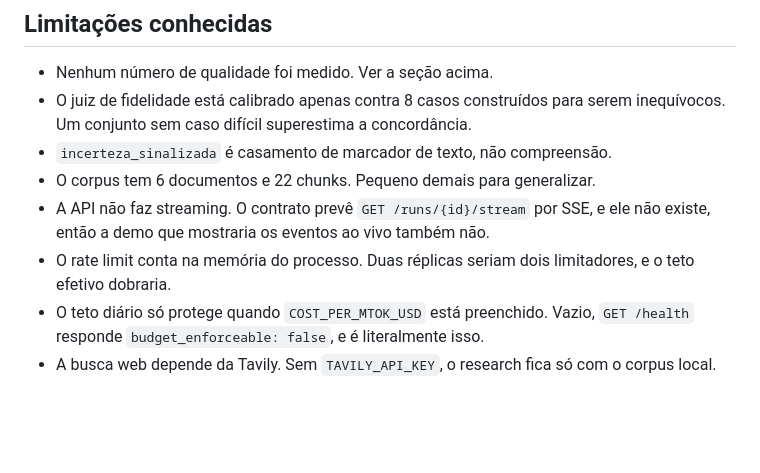
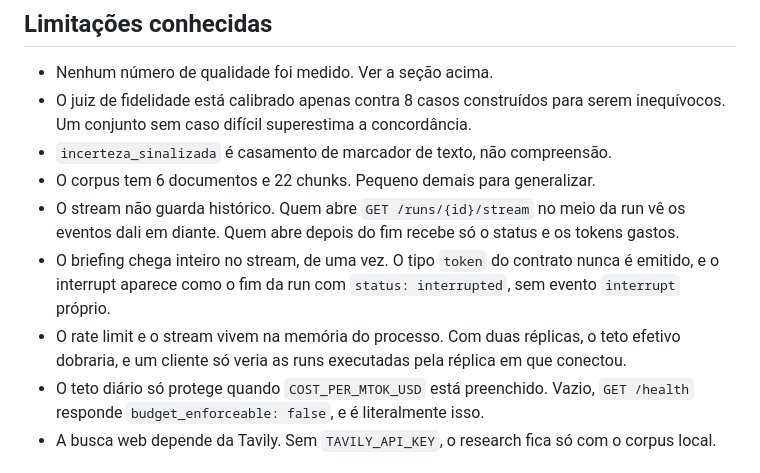
Before and after one commit to btaguiar/pauta, a Markdown page: README.md, the part around the change. Rendered like a GitHub page; blank space fills up the shorter version.

Commit message:
update the stream limitations in the readme

```diff
--- a/README.md
+++ b/README.md
@@ -114,10 +114,15 @@ o código corrige a decisão dele antes de aplicá-la. As sete ADRs estão em
   serem inequívocos. Um conjunto sem caso difícil superestima a concordância.
 - `incerteza_sinalizada` é casamento de marcador de texto, não compreensão.
 - O corpus tem 6 documentos e 22 chunks. Pequeno demais para generalizar.
-- A API não faz streaming. O contrato prevê `GET /runs/{id}/stream` por SSE, e
-  ele não existe, então a demo que mostraria os eventos ao vivo também não.
-- O rate limit conta na memória do processo. Duas réplicas seriam dois
-  limitadores, e o teto efetivo dobraria.
+- O stream não guarda histórico. Quem abre `GET /runs/{id}/stream` no meio da
+  run vê os eventos dali em diante. Quem abre depois do fim recebe só o status
+  e os tokens gastos.
+- O briefing chega inteiro no stream, de uma vez. O tipo `token` do contrato
+  nunca é emitido, e o interrupt aparece como o fim da run com
+  `status: interrupted`, sem evento `interrupt` próprio.
+- O rate limit e o stream vivem na memória do processo. Com duas réplicas, o
+  teto efetivo dobraria, e um cliente só veria as runs executadas pela réplica
+  em que conectou.
 - O teto diário só protege quando `COST_PER_MTOK_USD` está preenchido. Vazio,
   `GET /health` responde `budget_enforceable: false`, e é literalmente isso.
 - A busca web depende da Tavily. Sem `TAVILY_API_KEY`, o research fica só com o
```
